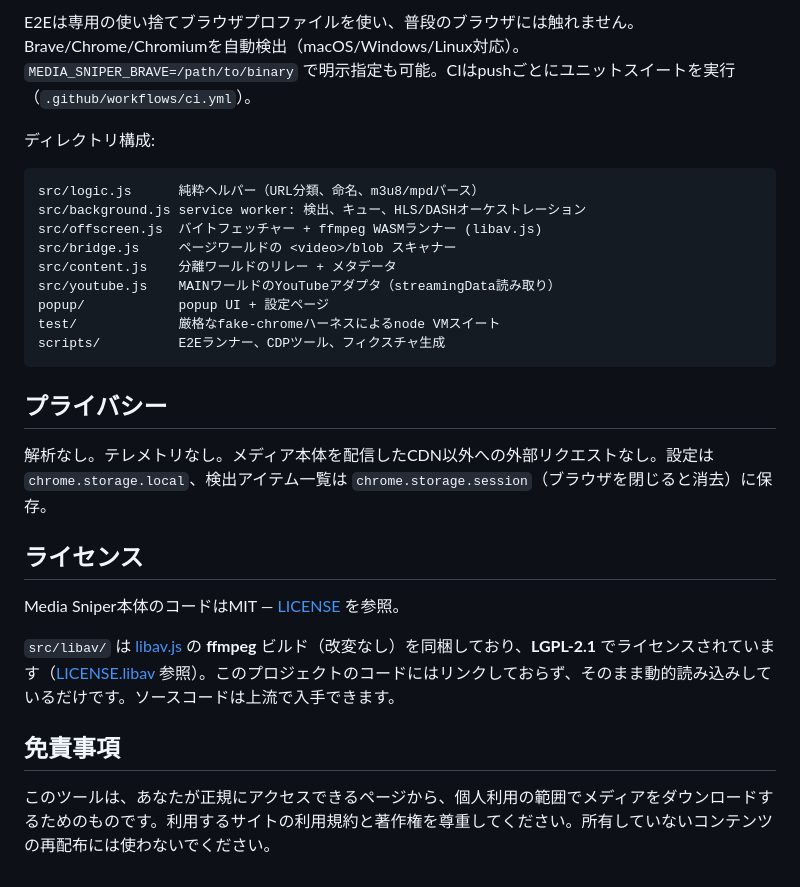
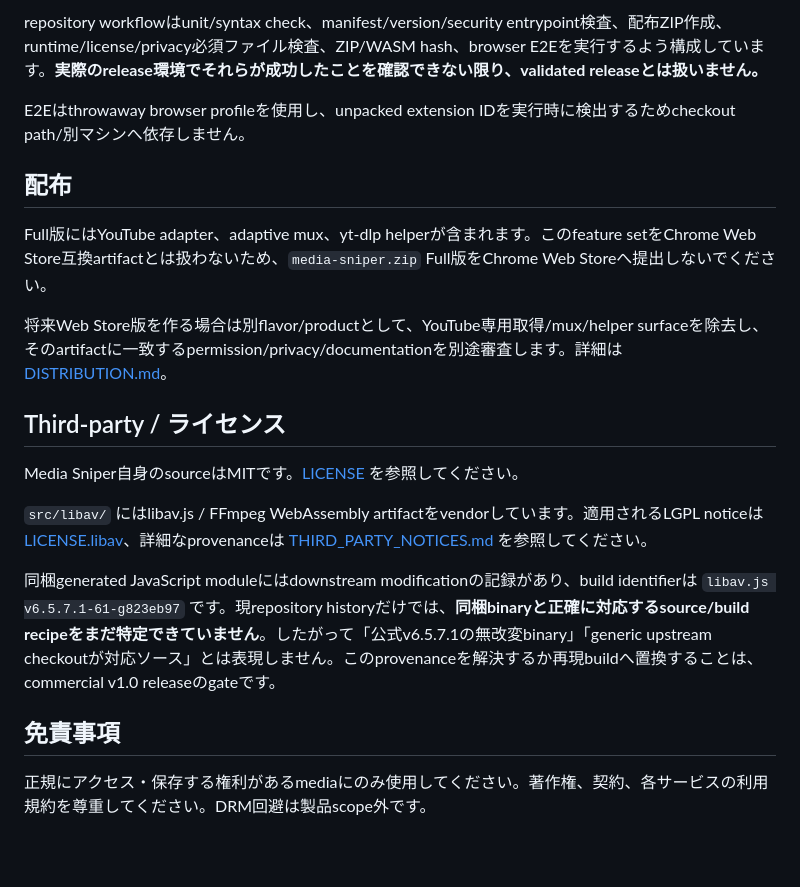
Before and after one commit to PeachGumi/media-sniper, a Markdown page: README.ja.md, the part around one of its changes. GitHub-like rendering; blank space fills up the shorter version.

````diff
--- a/README.ja.md
+++ b/README.ja.md
@@ -121,31 +115,23 @@ npm run zip     # 配布zipの作成
 ```
 
-E2Eは専用の使い捨てブラウザプロファイルを使い、普段のブラウザには触れません。Brave/Chrome/Chromiumを自動検出（macOS/Windows/Linux対応）。`MEDIA_SNIPER_BRAVE=/path/to/binary` で明示指定も可能。CIはpushごとにユニットスイートを実行（`.github/workflows/ci.yml`）。
+repository workflowはunit/syntax check、manifest/version/security entrypoint検査、配布ZIP作成、runtime/license/privacy必須ファイル検査、ZIP/WASM hash、browser E2Eを実行するよう構成しています。**実際のrelease環境でそれらが成功したことを確認できない限り、validated releaseとは扱いません。**
 
-ディレクトリ構成:
+E2Eはthrowaway browser profileを使用し、unpacked extension IDを実行時に検出するためcheckout path/別マシンへ依存しません。
 
-```
-src/logic.js      純粋ヘルパー（URL分類、命名、m3u8/mpdパース）
-src/background.js service worker: 検出、キュー、HLS/DASHオーケストレーション
-src/offscreen.js  バイトフェッチャー + ffmpeg WASMランナー (libav.js)
-src/bridge.js     ページワールドの <video>/blob スキャナー
-src/content.js    分離ワールドのリレー + メタデータ
-src/youtube.js    MAINワールドのYouTubeアダプタ（streamingData読み取り）
-popup/            popup UI + 設定ページ
-test/             厳格なfake-chromeハーネスによるnode VMスイート
-scripts/          E2Eランナー、CDPツール、フィクスチャ生成
-```
+## 配布
 
-## プライバシー
+Full版にはYouTube adapter、adaptive mux、yt-dlp helperが含まれます。このfeature setをChrome Web Store互換artifactとは扱わないため、`media-sniper.zip` Full版をChrome Web Storeへ提出しないでください。
 
-解析なし。テレメトリなし。メディア本体を配信したCDN以外への外部リクエストなし。設定は `chrome.storage.local`、検出アイテム一覧は `chrome.storage.session`（ブラウザを閉じると消去）に保存。
+将来Web Store版を作る場合は別flavor/productとして、YouTube専用取得/mux/helper surfaceを除去し、そのartifactに一致するpermission/privacy/documentationを別途審査します。詳細は [DISTRIBUTION.md](DISTRIBUTION.md)。
 
-## ライセンス
+## Third-party / ライセンス
 
-Media Sniper本体のコードはMIT — [LICENSE](LICENSE) を参照。
+Media Sniper自身のsourceはMITです。[LICENSE](LICENSE) を参照してください。
 
-`src/libav/` は [libav.js](https://libav.js.org) の **ffmpeg** ビルド（改変なし）を同梱しており、**LGPL-2.1** でライセンスされています（[LICENSE.libav](LICENSE.libav) 参照）。このプロジェクトのコードにはリンクしておらず、そのまま動的読み込みしているだけです。ソースコードは上流で入手できます。
+`src/libav/` にはlibav.js / FFmpeg WebAssembly artifactをvendorしています。適用されるLGPL noticeは [LICENSE.libav](LICENSE.libav)、詳細なprovenanceは [THIRD_PARTY_NOTICES.md](THIRD_PARTY_NOTICES.md) を参照してください。
+
+同梱generated JavaScript moduleにはdownstream modificationの記録があり、build identifierは `libav.js v6.5.7.1-61-g823eb97` です。現repository historyだけでは、**同梱binaryと正確に対応するsource/build recipeをまだ特定できていません**。したがって「公式v6.5.7.1の無改変binary」「generic upstream checkoutが対応ソース」とは表現しません。このprovenanceを解決するか再現buildへ置換することは、commercial v1.0 releaseのgateです。
 
 ## 免責事項
 
-このツールは、あなたが正規にアクセスできるページから、個人利用の範囲でメディアをダウンロードするためのものです。利用するサイトの利用規約と著作権を尊重してください。所有していないコンテンツの再配布には使わないでください。
+正規にアクセス・保存する権利があるmediaにのみ使用してください。著作権、契約、各サービスの利用規約を尊重してください。DRM回避は製品scope外です。
````
Also changed, not shown: other parts of README.ja.md (+82 -88 lines).
